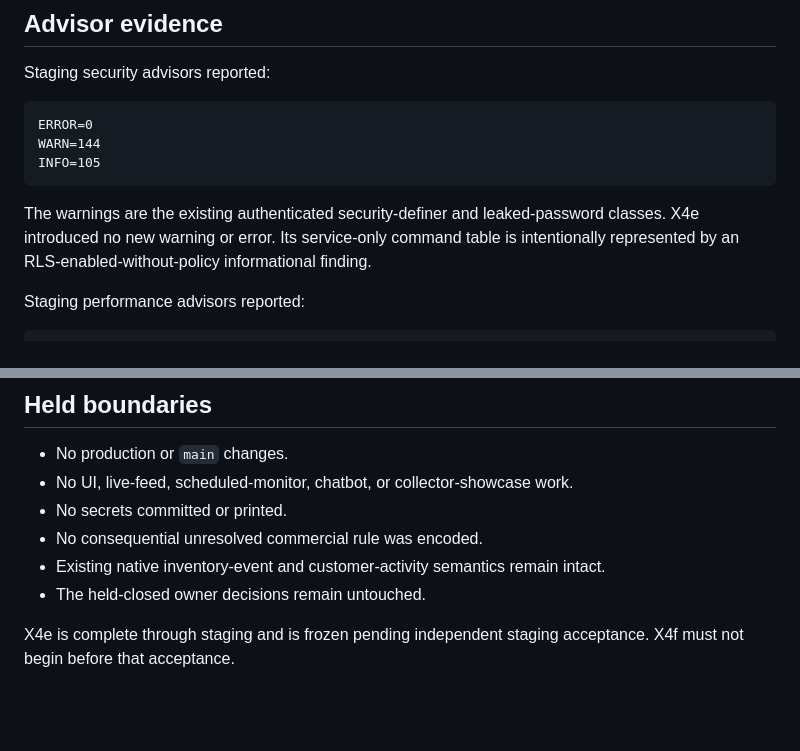
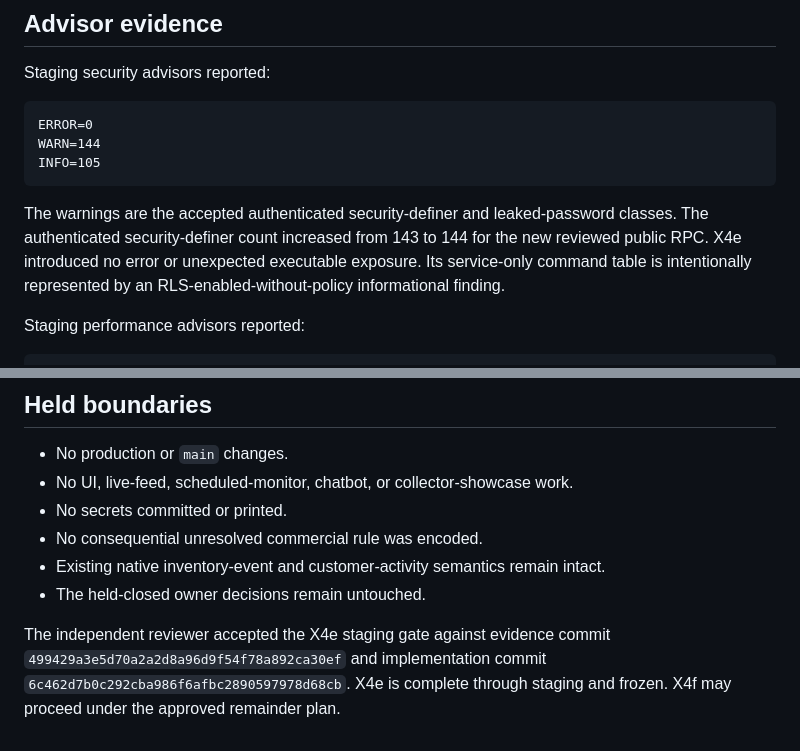
Before and after one commit to rev-edge/element10-app, a Markdown page: docs/TA_X4E_STAGING_EVIDENCE.md, 2 parts joined by grey strips. Drawn GitHub-style; blank space fills up the shorter version.

Commit message:
docs(x4e): record staging acceptance

````diff
--- a/docs/TA_X4E_STAGING_EVIDENCE.md
+++ b/docs/TA_X4E_STAGING_EVIDENCE.md
@@ -113,10 +113,11 @@ WARN=144
 INFO=105
 ```
 
-The warnings are the existing authenticated security-definer and leaked-password
-classes. X4e introduced no new warning or error. Its service-only command table
-is intentionally represented by an RLS-enabled-without-policy informational
-finding.
+The warnings are the accepted authenticated security-definer and
+leaked-password classes. The authenticated security-definer count increased
+from 143 to 144 for the new reviewed public RPC. X4e introduced no error or
+unexpected executable exposure. Its service-only command table is intentionally
+represented by an RLS-enabled-without-policy informational finding.
 
 Staging performance advisors reported:
 
@@ -153,5 +154,7 @@ The transaction was rolled back. No production write occurred.
 - Existing native inventory-event and customer-activity semantics remain intact.
 - The held-closed owner decisions remain untouched.
 
-X4e is complete through staging and is frozen pending independent staging
-acceptance. X4f must not begin before that acceptance.
+The independent reviewer accepted the X4e staging gate against evidence commit
+`499429a3e5d70a2a2d8a96d9f54f78a892ca30ef` and implementation commit
+`6c462d7b0c292cba986f6afbc2890597978d68cb`. X4e is complete through staging
+and frozen. X4f may proceed under the approved remainder plan.
````
